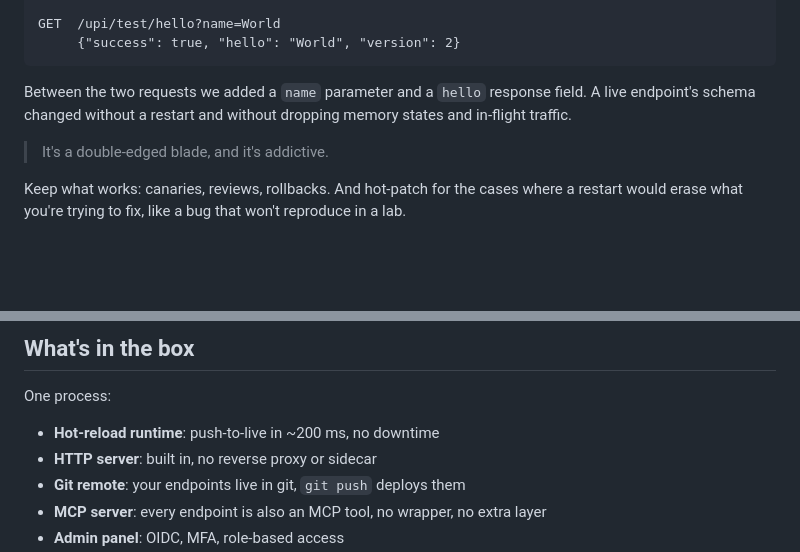
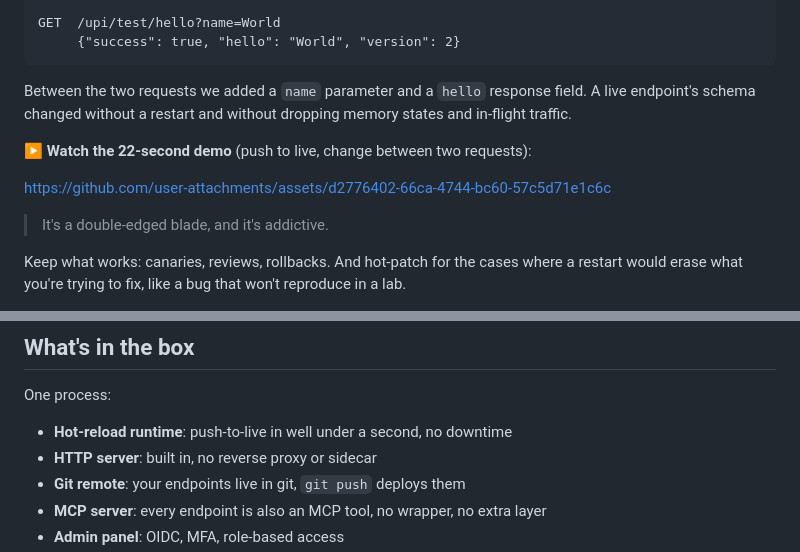
Before and after one commit to UniqornDev/uniqorn-instance, a Markdown page: README.md, 2 parts joined by grey strips. GitHub-like rendering; blank space fills up the shorter version.

Commit message:
Enhance README with demo link and runtime details
Updated demo link and improved hot-reload runtime description.

```diff
--- a/README.md
+++ b/README.md
@@ -59,6 +59,10 @@ Between the two requests we added a `name` parameter and a `hello` response
 field. A live endpoint's schema changed without a restart and without dropping
 memory states and in-flight traffic.
 
+**▶ Watch the 22-second demo** (push to live, change between two requests):
+
+https://github.com/user-attachments/assets/d2776402-66ca-4744-bc60-57c5d71e1c6c
+
 > It's a double-edged blade, and it's addictive.
 
 Keep what works: canaries, reviews, rollbacks. And hot-patch for the cases
@@ -92,7 +96,7 @@ We didn't try to hide the pipeline. We removed it.
 
 One process:
 
-- **Hot-reload runtime**: push-to-live in ~200&nbsp;ms, no downtime
+- **Hot-reload runtime**: push-to-live in well under a second, no downtime
 - **HTTP server**: built in, no reverse proxy or sidecar
 - **Git remote**: your endpoints live in git, `git push` deploys them
 - **MCP server**: every endpoint is also an MCP tool, no wrapper, no extra layer
```
